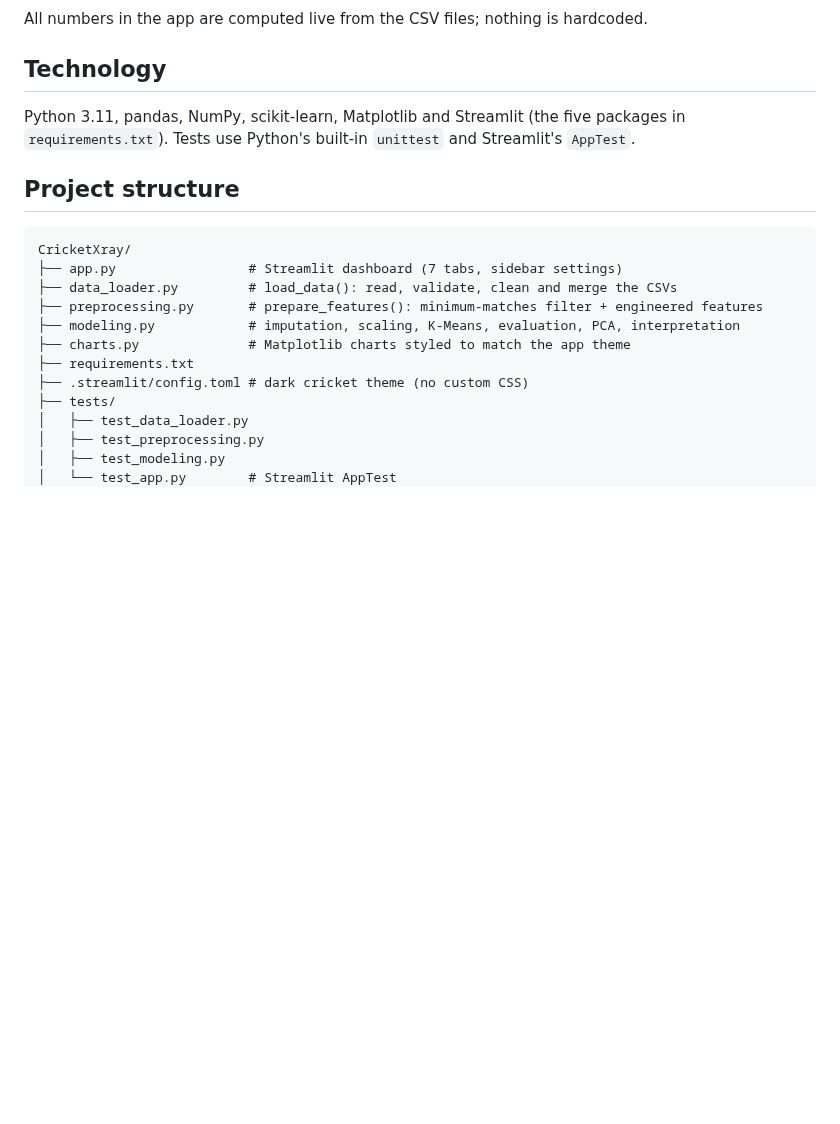
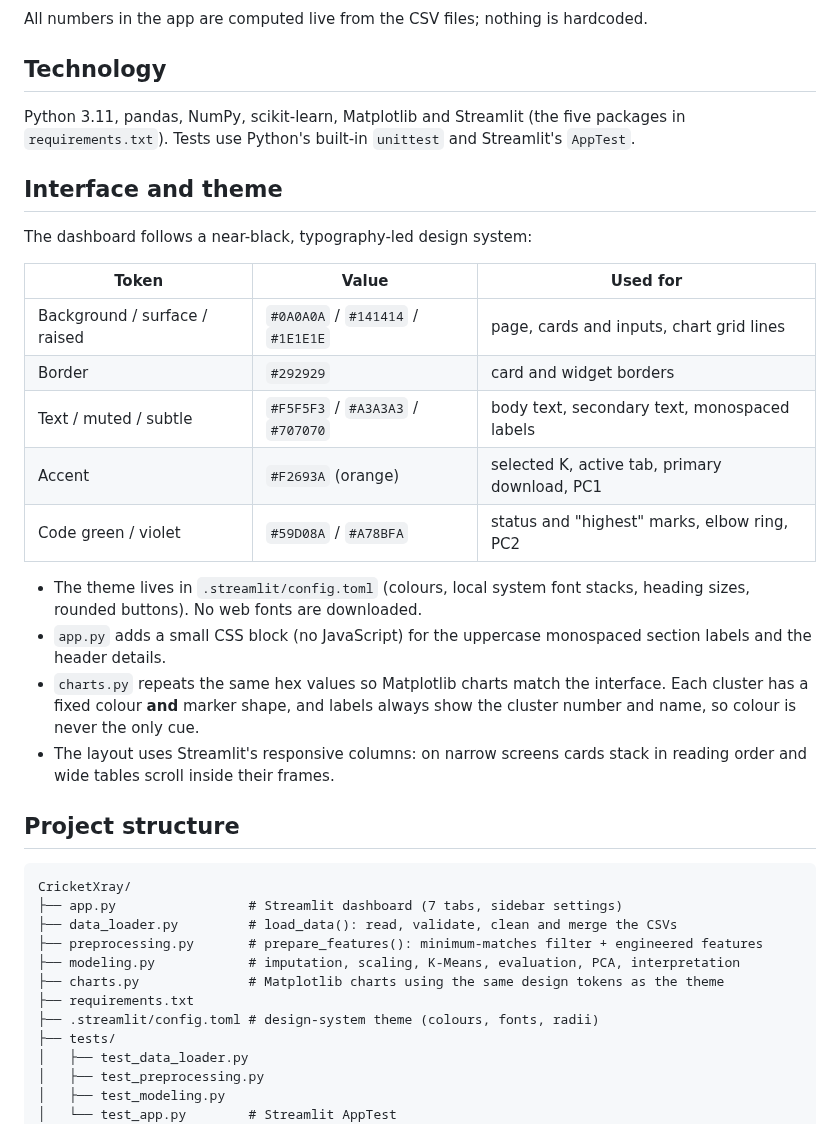
Before and after one commit to Arjav1512/CricketXray, a Markdown page: README.md, the part around the change. GitHub-like rendering; blank space fills up the shorter version.

````diff
--- a/README.md
+++ b/README.md
@@ -37,6 +37,28 @@ Python 3.11, pandas, NumPy, scikit-learn, Matplotlib and Streamlit (the five
 packages in `requirements.txt`). Tests use Python's built-in `unittest` and
 Streamlit's `AppTest`.
 
+## Interface and theme
+
+The dashboard follows a near-black, typography-led design system:
+
+| Token | Value | Used for |
+|---|---|---|
+| Background / surface / raised | `#0A0A0A` / `#141414` / `#1E1E1E` | page, cards and inputs, chart grid lines |
+| Border | `#292929` | card and widget borders |
+| Text / muted / subtle | `#F5F5F3` / `#A3A3A3` / `#707070` | body text, secondary text, monospaced labels |
+| Accent | `#F2693A` (orange) | selected K, active tab, primary download, PC1 |
+| Code green / violet | `#59D08A` / `#A78BFA` | status and "highest" marks, elbow ring, PC2 |
+
+- The theme lives in `.streamlit/config.toml` (colours, local system font
+  stacks, heading sizes, rounded buttons). No web fonts are downloaded.
+- `app.py` adds a small CSS block (no JavaScript) for the uppercase
+  monospaced section labels and the header details.
+- `charts.py` repeats the same hex values so Matplotlib charts match the
+  interface. Each cluster has a fixed colour **and** marker shape, and labels
+  always show the cluster number and name, so colour is never the only cue.
+- The layout uses Streamlit's responsive columns: on narrow screens cards
+  stack in reading order and wide tables scroll inside their frames.
+
 ## Project structure
 
 ```
@@ -45,9 +67,9 @@ CricketXray/
 ├── data_loader.py         # load_data(): read, validate, clean and merge the CSVs
 ├── preprocessing.py       # prepare_features(): minimum-matches filter + engineered features
 ├── modeling.py            # imputation, scaling, K-Means, evaluation, PCA, interpretation
-├── charts.py              # Matplotlib charts styled to match the app theme
+├── charts.py              # Matplotlib charts using the same design tokens as the theme
 ├── requirements.txt
-├── .streamlit/config.toml # dark cricket theme (no custom CSS)
+├── .streamlit/config.toml # design-system theme (colours, fonts, radii)
 ├── tests/
 │   ├── test_data_loader.py
 │   ├── test_preprocessing.py
````
Also changed, not shown: docs/images/app_overview.png, docs/images/elbow.png, docs/images/pca_clusters.png, docs/images/relative_profiles.png, docs/images/silhouette.png, 4 other files.
